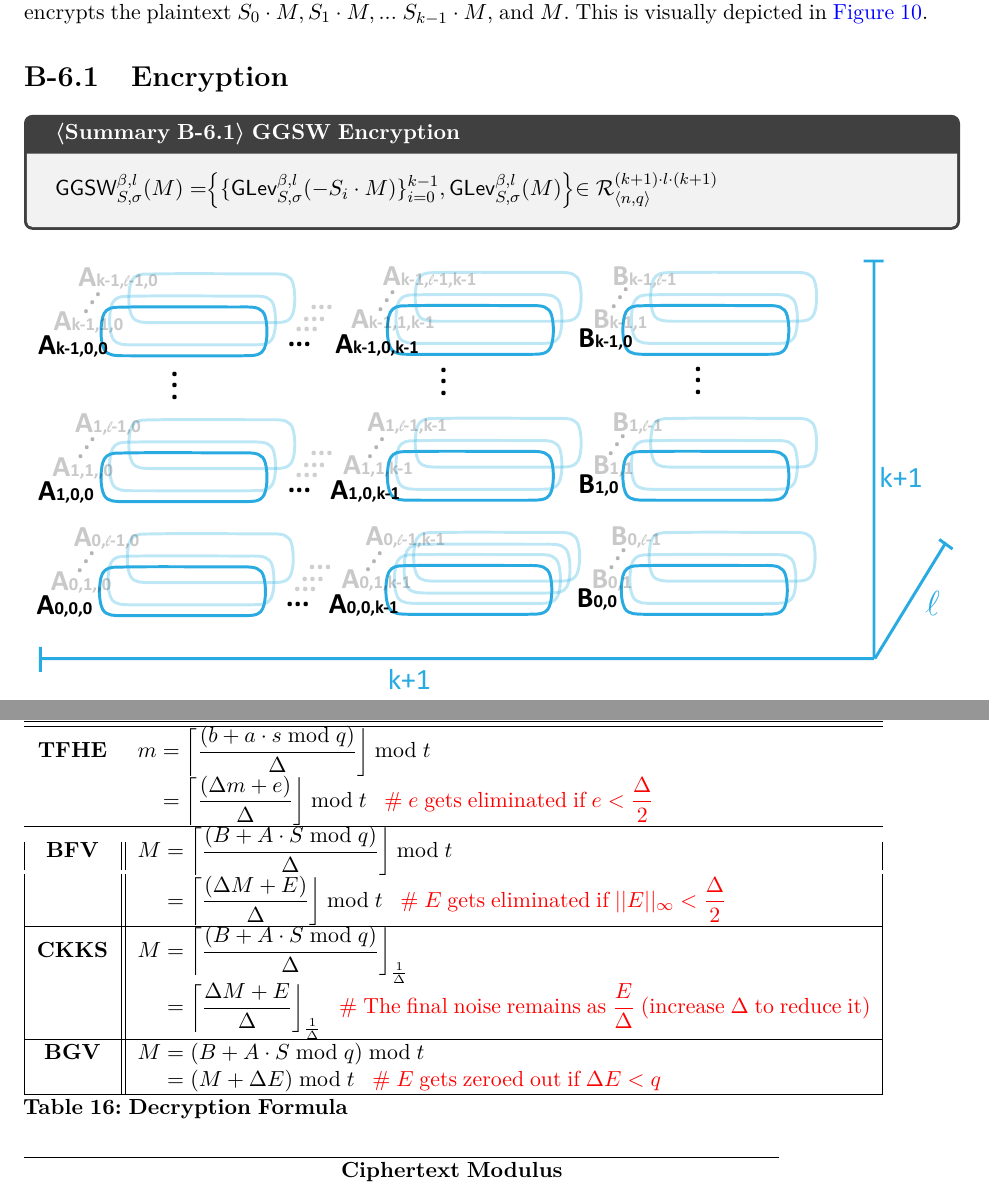
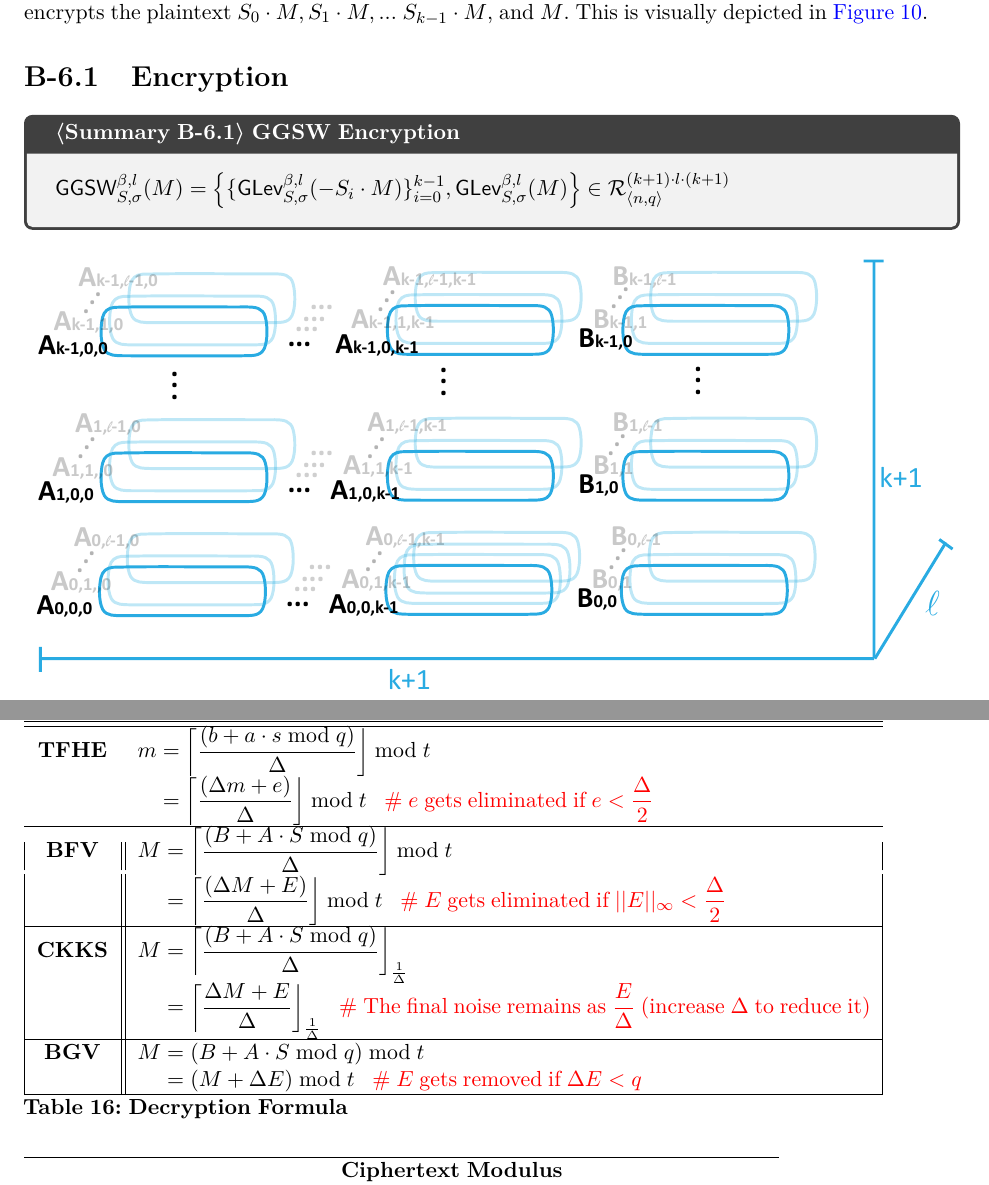
Before and after one commit to fhetextbook/fhetextbook.github.io, a LaTeX document (00-main.tex, which reads b06-ggsw.tex, d06-scheme-summary.tex): two parts of pages 85 and 242 of 249, joined at a grey line, cut so that both start at the same text. Compiled offline with pdfLaTeX.

Commit message:
Updates from Overleaf

```diff
--- a/b06-ggsw.tex
+++ b/b06-ggsw.tex
@@ -5,7 +5,7 @@ The GGSW cryptosystem is a list of GLev ciphertexts. In the GGSW cryptosystem, t
 \label{subsec:ggsw-enc}
 
 \begin{tcolorbox}[title={\textbf{\tboxlabel{\ref*{subsec:ggsw-enc}} GGSW Encryption}}]
-$\textsf{GGSW}_{S, \sigma}^{\beta, l}(M) = \Bigr \{ \{ \textsf{GLev}_{S, \sigma}^{\beta, l}(-S_i \cdot M)  \}_{i=0}^{k-1}, \textsf{GLev}_{S, \sigma}^{\beta, l}(M) \Bigl \} \in \mathcal{R}_{\langle n, q \rangle }^{(k+1) \cdot l \cdot (k+1)}$
+$\textsf{GGSW}_{S, \sigma}^{\beta, l}(M) = \Bigl \{ \{ \textsf{GLev}_{S, \sigma}^{\beta, l}(-S_i \cdot M)  \}_{i=0}^{k-1}, \textsf{GLev}_{S, \sigma}^{\beta, l}(M) \Bigr \} \in \mathcal{R}_{\langle n, q \rangle }^{(k+1) \cdot l \cdot (k+1)}$
 \end{tcolorbox}
 
 \begin{figure}[h!]
--- a/d06-scheme-summary.tex
+++ b/d06-scheme-summary.tex
@@ -139,7 +139,7 @@ We summarize and compare TFHE, BFV, CKKS, and BGV as follows:
 \textbf{CKKS}&$M = \left\lceil\dfrac{(B + A\cdot S \bmod q)}{\Delta}\right\rfloor_{\frac{1}{\Delta}}$\\
 &$\textcolor{white}{M} = \left\lceil\dfrac{\Delta M + E}{\Delta}\right\rfloor_{\frac{1}{\Delta}}$ \text{ } \textcolor{red}{ \# The final noise remains as $\dfrac{E}{\Delta}$ (increase $\Delta$ to reduce it)}\\\hline
 \textbf{BGV}&$M = (B + A\cdot S \bmod q) \bmod t$\\
-&$\textcolor{white}{M} = (M + \Delta E) \bmod t$ \text{ } \textcolor{red}{ \# $E$ gets zeroed out if $\Delta E < q$}\\\hline
+&$\textcolor{white}{M} = (M + \Delta E) \bmod t$ \text{ } \textcolor{red}{ \# $E$ gets removed if $\Delta E < q$}\\\hline
 \end{tabular}
 \caption{\textbf{Decryption Formula}}
 \end{table}
```
